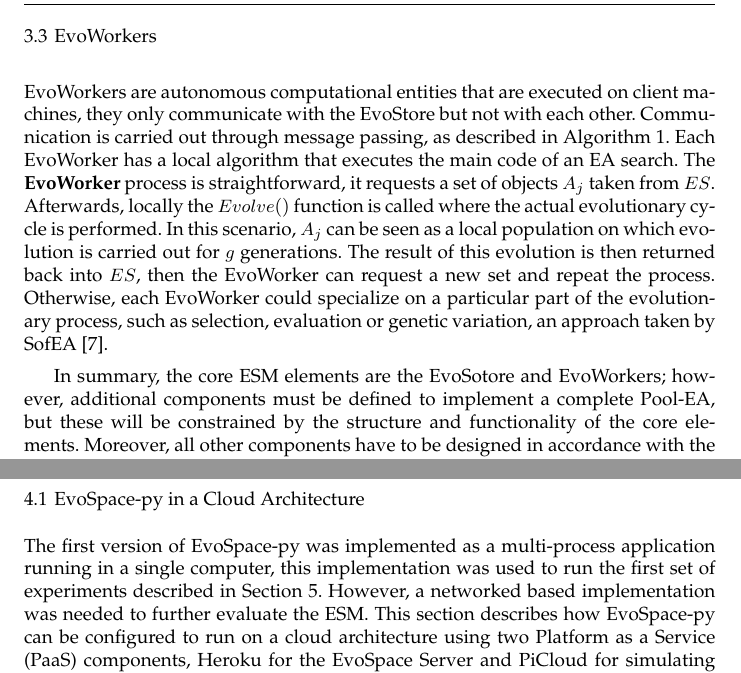
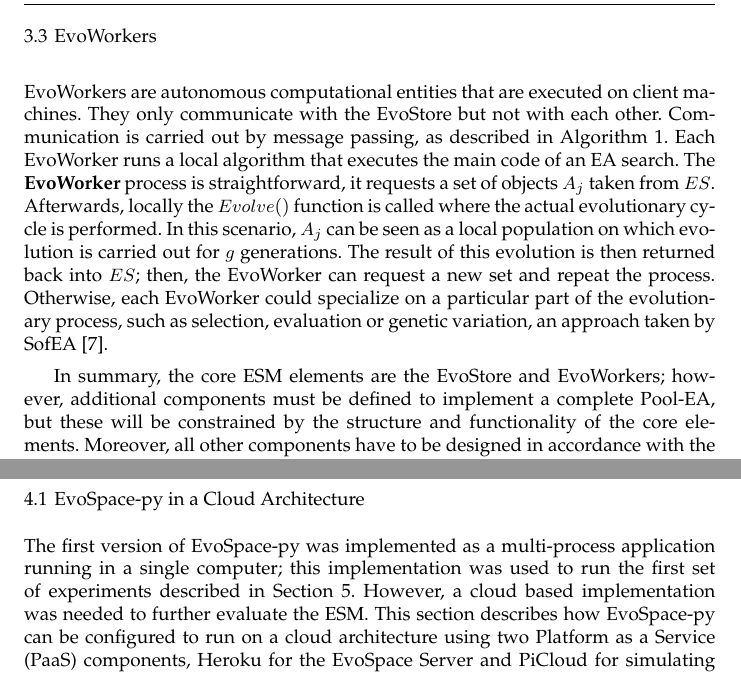
Before and after one commit to mariosky/EVOPAR-Special-Issue, a LaTeX paper (EvoSpace-Draft.tex): two parts of pages 9 and 12 of 26, joined at a grey line, cut so that both start at the same text. Compiled offline with pdfLaTeX.

Commit message:
Checkpoint until plots

```diff
--- a/EvoSpace-Draft.tex
+++ b/EvoSpace-Draft.tex
@@ -390,11 +390,11 @@
 
 
 \subsection{EvoWorkers}
-EvoWorkers are autonomous computational entities that are executed on client machines, they only communicate with the EvoStore but not with each other. Communication is carried out through message passing, as described in Algorithm \ref{alg:worker}. Each EvoWorker has a local algorithm that executes the main code of an EA search. The \textbf{EvoWorker} process is straightforward, it requests a set of objects $A_j$ taken from $ES$.
-Afterwards, locally the $Evolve()$ function is called where the actual evolutionary cycle is performed. In this scenario, $A_j$ can be seen as a local population on which evolution is carried out for $g$ generations. The result of this evolution is then returned back into $ES$, then the EvoWorker can request a new set and repeat the process. Otherwise, each EvoWorker could specialize on a particular part of the evolutionary process, such as selection, evaluation or genetic variation,
+EvoWorkers are autonomous computational entities that are executed on client machines. They only communicate with the EvoStore but not with each other. Communication is carried out by message passing, as described in Algorithm \ref{alg:worker}. Each EvoWorker runs a local algorithm that executes the main code of an EA search. The \textbf{EvoWorker} process is straightforward, it requests a set of objects $A_j$ taken from $ES$.
+Afterwards, locally the $Evolve()$ function is called where the actual evolutionary cycle is performed. In this scenario, $A_j$ can be seen as a local population on which evolution is carried out for $g$ generations. The result of this evolution is then returned back into $ES$; then, the EvoWorker can request a new set and repeat the process. Otherwise, each EvoWorker could specialize on a particular part of the evolutionary process, such as selection, evaluation or genetic variation,
 an approach taken by SofEA \cite{sofea1}.
 
-In summary, the core ESM elements are the EvoSotore and EvoWorkers; however, additional components must be defined to implement a complete Pool-EA, but these will be constrained by the structure and functionality of the core elements.
+In summary, the core ESM elements are the EvoStore and EvoWorkers; however, additional components must be defined to implement a complete Pool-EA, but these will be constrained by the structure and functionality of the core elements.
 Moreover, all other components have to be designed in accordance with the particular type of Pool-EA to be implemented. Nonetheless, these are still abstract components, not tied to a particular implementation, as described next.
 
 \subsection{The EvoSpace Server components}
@@ -516,8 +516,8 @@
 Finally, the $setSample()$ function converts the DEAP population to a JSON object and returns it to the EvoStore through the $Replace()$ method.
 
 \subsection{EvoSpace-py in a Cloud Architecture}
-The first version of EvoSpace-py was implemented as a multi-process application running in a single computer, this implementation was used to run the first set of experiments described in Section \ref{sec:exp1}.
-However, a networked based implementation was needed to further evaluate the ESM.
+The first version of EvoSpace-py was implemented as a multi-process application running in a single computer; this implementation was used to run the first set of experiments described in Section \ref{sec:exp1}.
+However, a cloud based implementation was needed to further evaluate the ESM.  % why? -JJ
 This section describes how EvoSpace-py can be configured to run on a cloud architecture using two Platform as a Service (PaaS) components, Heroku for the EvoSpace Server and PiCloud for simulating EvoWorkers; a schematic view of the cloud architecture is shown in Figure~\ref{herokuPiCloud}.
 
 \begin{figure}[t]
```
Also changed, not shown: EvoSpace-Draft.tex (12 more changed lines).
